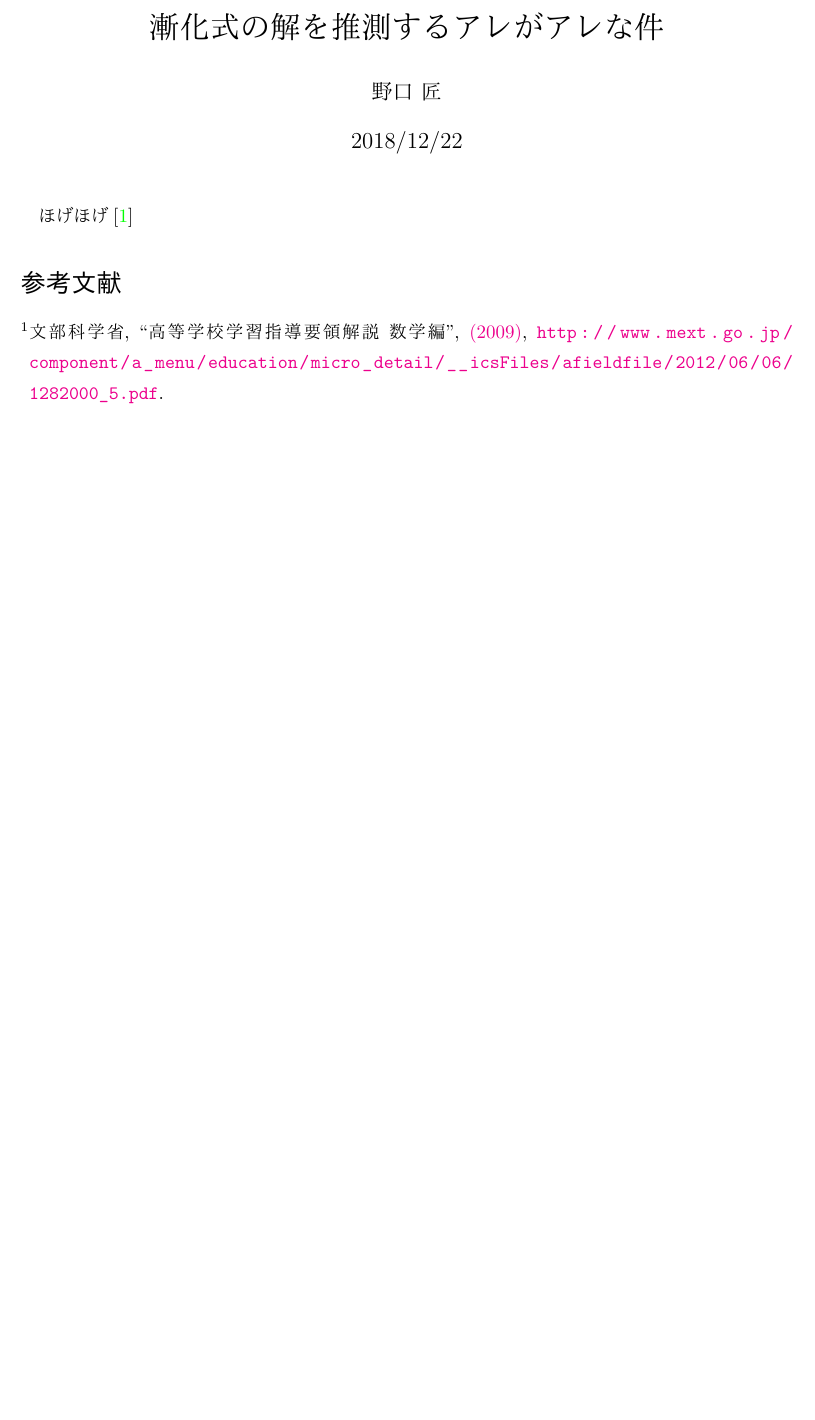
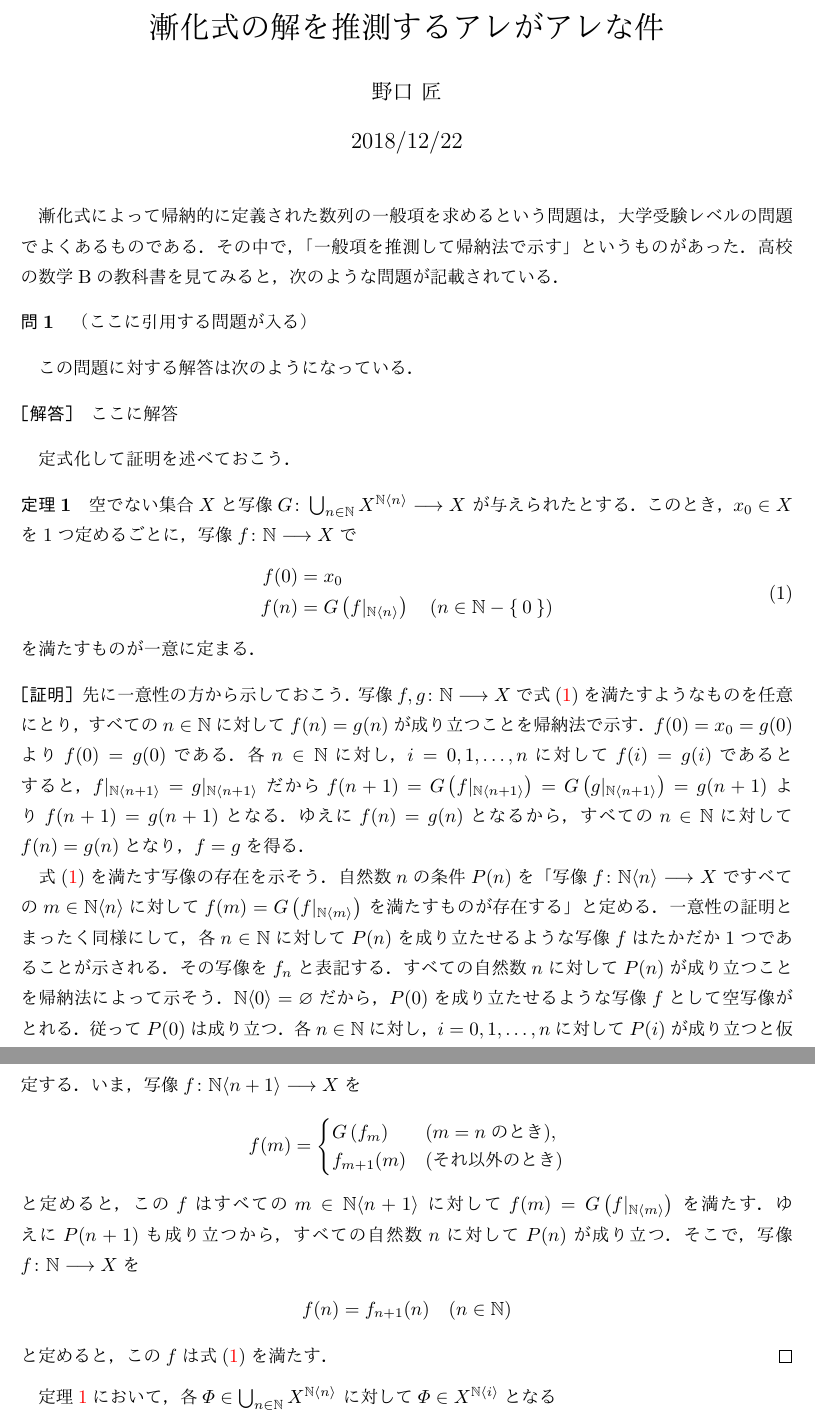
Before and after one commit to nogutakulab/zenkasiki, a LaTeX document (inddef.tex): part of the page before the commit and two parts of pages 1 and 2 of 2 after it, the two joined at a grey line, cut so that both start at the same text, the shorter picture padded with empty space. The pictures show the PDF file inddef.pdf that the author committed with the source.

Commit message:
ちょっと進めた

```diff
--- a/inddef.tex
+++ b/inddef.tex
@@ -93,7 +94,90 @@ style=phys
 %
 \maketitle
 %
-ほげほげ\cite{youryoukai}
+漸化式によって帰納的に定義された数列の一般項を求める
+という問題は，大学受験レベルの問題でよくあるものである．
+その中で，「一般項を推測して帰納法で示す」というものがあった．
+高校の数学Bの教科書を見てみると，次のような問題が記載されている．
+\begin{que} \label{que:suisoku}
+  （ここに引用する問題が入る）
+\end{que}
+この問題に対する解答は次のようになっている．
+\begin{ans}
+  ここに解答
+\end{ans}
+
+定式化して証明を述べておこう．
+\begin{thm} \label{thm:inddef}
+  空でない集合$X$と写像$G \colon \bigcup_{n \in \mathbb{N}}
+  X^{\mathbb{N} \langle n \rangle} \longrightarrow X$
+  が与えられたとする．
+  このとき，$x_0 \in X$を1つ定めるごとに，
+  写像$f \colon \mathbb{N} \longrightarrow X$で
+  \begin{align}
+    \begin{aligned}
+      f(0) & = x_0 \\
+      f(n) & = G \left( f|_{\mathbb{N} \langle n \rangle} \right)
+      \quad ( n \in \mathbb{N} - \Set{0} )
+    \end{aligned}
+    \label{eq:inddef}
+  \end{align}
+  を満たすものが一意に定まる．
+\end{thm}
+
+\begin{proof}
+  先に一意性の方から示しておこう．
+  写像$f,g \colon \mathbb{N} \longrightarrow X$で
+  \prettyref{eq:inddef}を満たすようなものを任意にとり，
+  すべての$n \in \mathbb{N}$に対して$f(n) = g(n)$が成り立つことを
+  帰納法で示す．
+  $f(0) = x_0 = g(0)$より$f(0)=g(0)$である．
+  各$n \in \mathbb{N}$に対し，$i= 0,1, \ldots, n$に対して
+  $f(i)=g(i)$であるとすると，
+  $f|_{\mathbb{N} \langle n+1 \rangle} = g|_{\mathbb{N} \langle n+1 \rangle} $
+  だから$f(n+1) = G \left( f|_{\mathbb{N} \langle n+1 \rangle} \right) =
+  G \left ( g |_{\mathbb{N} \langle n+1 \rangle} \right) = g(n+1)$
+  より$f(n+1) =g(n+1)$となる．
+  ゆえに$f(n) = g(n)$となるから，
+  すべての$n \in \mathbb{N}$に対して$f(n) = g(n)$となり，
+  $f=g$を得る．
+
+  \prettyref{eq:inddef}を満たす写像の存在を示そう．
+  自然数$n$の条件$P(n)$を
+  「写像$f \colon \mathbb{N} \langle n \rangle \longrightarrow X$で
+  すべての$m \in \mathbb{N} \langle n \rangle$に対して
+  $f(m) = G \left( f|_{\mathbb{N} \langle m \rangle } \right)$
+  を満たすものが存在する」と定める．
+  一意性の証明とまったく同様にして，
+  各$n \in \mathbb{N}$に対して$P(n)$を成り立たせるような写像$f$は
+  たかだか1つであることが示される．その写像を$f_n$と表記する．
+  すべての自然数$n$に対して$P(n)$が成り立つことを帰納法によって示そう．
+  $\mathbb{N} \langle 0 \rangle = \varnothing$だから，
+  $P(0)$を成り立たせるような写像$f$として空写像がとれる．従って$P(0)$は成り立つ．
+  各$n \in \mathbb{N}$に対し，$i=0,1,\ldots,n$に対して
+  $P(i)$が成り立つと仮定する．
+  いま，写像$f \colon \mathbb{N} \langle n+1 \rangle \longrightarrow X$を
+  \begin{align*}
+    f (m) =
+    \begin{cases}
+      G \left( f_{m} \right) & ( \text{$m=n$のとき} ) , \\
+      f_{m+1} (m) & (\text{それ以外のとき})
+    \end{cases}
+  \end{align*}
+  と定めると，この$f$はすべての$m \in \mathbb{N} \langle n+1 \rangle$
+  に対して$f(m) = G \left( f|_{\mathbb{N} \langle m \rangle} \right)$
+  を満たす．ゆえに$P(n+1)$も成り立つから，
+  すべての自然数$n$に対して$P(n)$が成り立つ．
+  そこで，写像$f \colon \mathbb{N} \longrightarrow X$を
+  \begin{align*}
+    f(n) = f_{n+1} (n) \quad ( n \in \mathbb{N} )
+  \end{align*}
+  と定めると，この$f$は\prettyref{eq:inddef}を満たす．
+\end{proof}
+
+\prettyref{thm:inddef}において，各
+$\varPhi \in \bigcup_{n \in \mathbb{N}} X^{\mathbb{N} \langle n \rangle}$
+に対して$\varPhi \in X^{ \mathbb{N} \langle i \rangle}$となる
+
 %
 \printbibliography[title=参考文献]
 \end{document}
```
Also changed, not shown: bib/youryou.bib (+8 -1 lines), inddef.bbl, inddef.pdf, inddef.tex (5 more changed lines), 7 other files.
